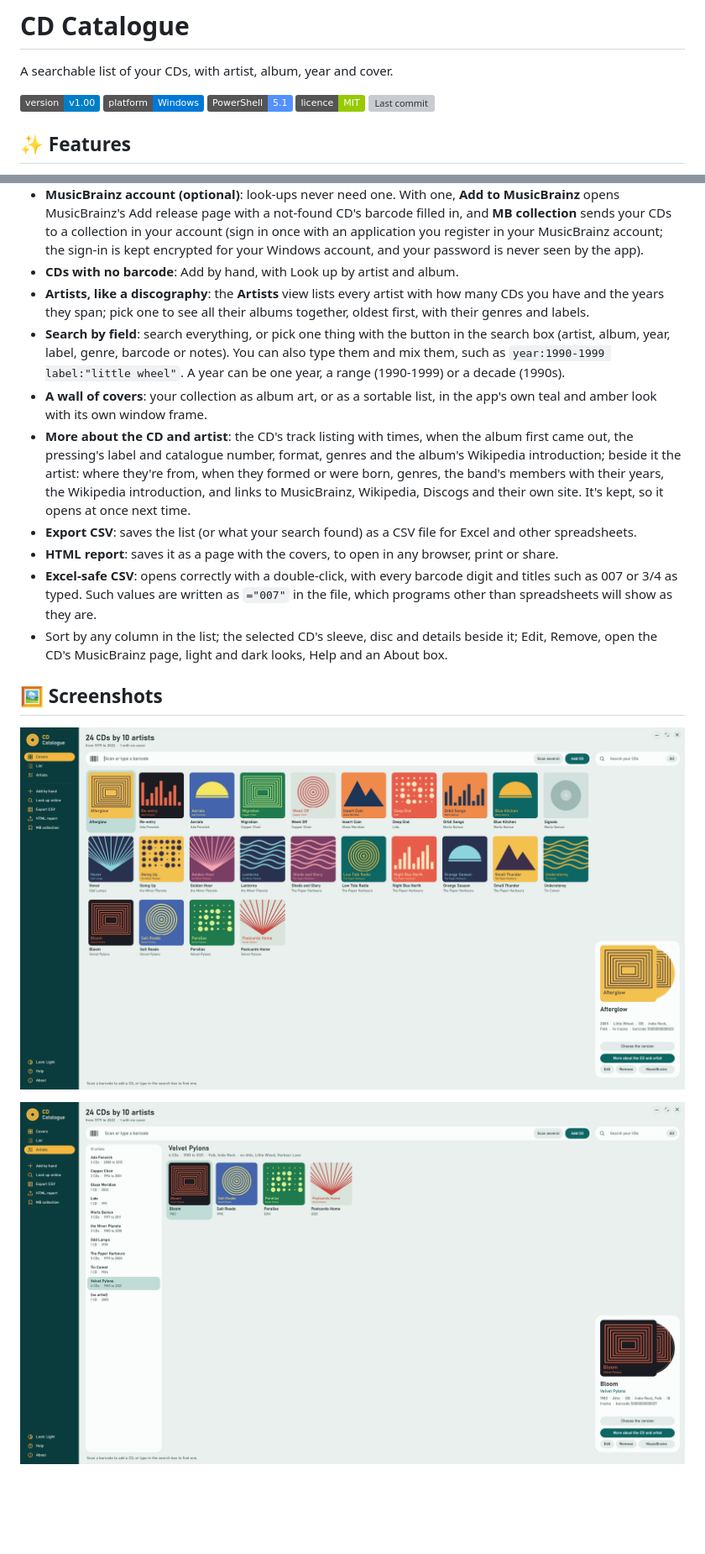
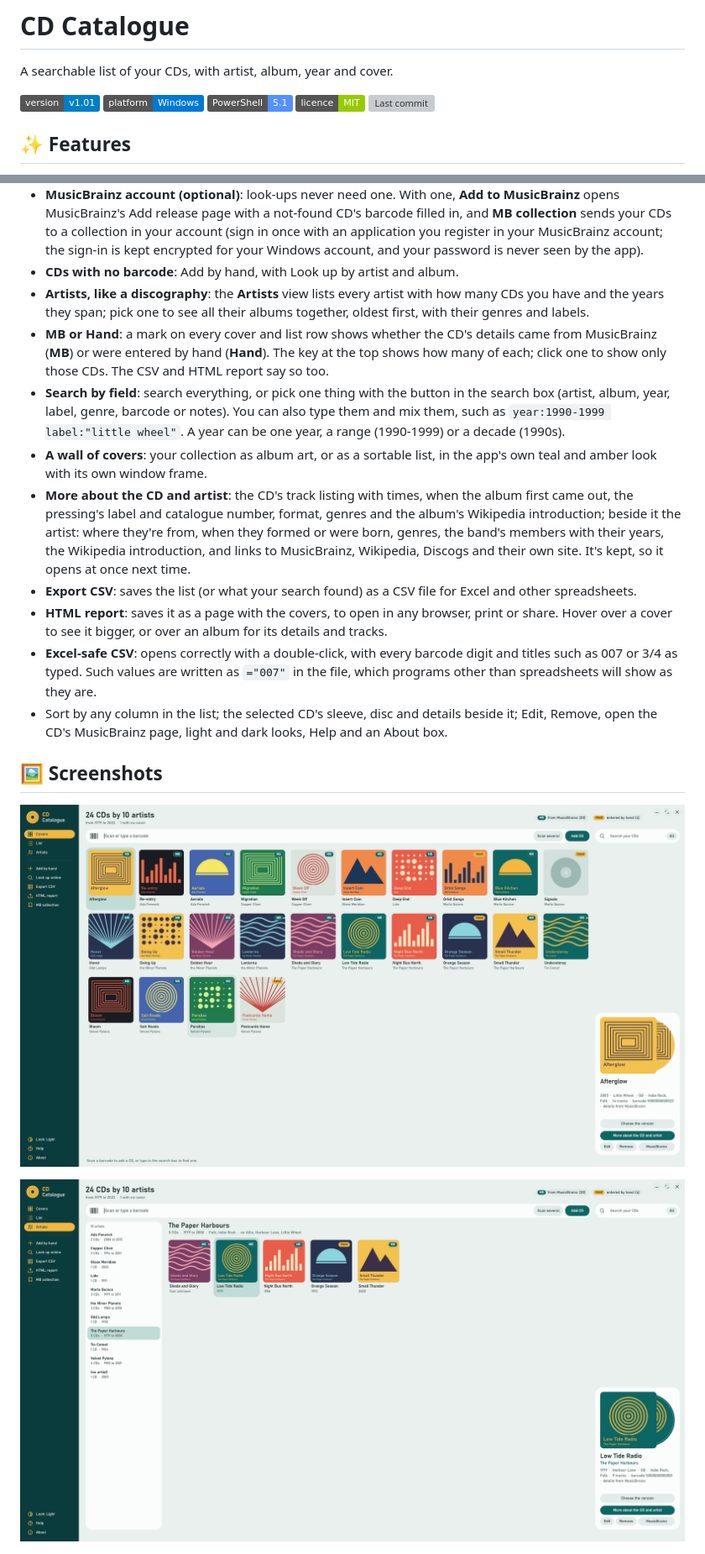
Before and after one commit to jason4bury/CD-Catalogue, a Markdown page: README.md, 2 parts joined by grey strips. Shown at 84% size. Rendered like a GitHub page; pictures changed too: docs/screenshots/artists.png, docs/screenshots/main-window.png; badges without logos; blank space fills up the shorter version; grey boxes are pictures that could not be loaded.

```diff
--- a/README.md
+++ b/README.md
@@ -6,7 +6,7 @@
 
 A searchable list of your CDs, with artist, album, year and cover.
 
-![Version](https://img.shields.io/badge/version-v1.00-blue) ![Platform](https://img.shields.io/badge/platform-Windows-0078D6) ![PowerShell](https://img.shields.io/badge/PowerShell-5.1-5391FE) ![Licence](https://img.shields.io/badge/licence-MIT-green) ![Last commit](https://img.shields.io/github/last-commit/jason4bury/CD-Catalogue)
+![Version](https://img.shields.io/badge/version-v1.01-blue) ![Platform](https://img.shields.io/badge/platform-Windows-0078D6) ![PowerShell](https://img.shields.io/badge/PowerShell-5.1-5391FE) ![Licence](https://img.shields.io/badge/licence-MIT-green) ![Last commit](https://img.shields.io/github/last-commit/jason4bury/CD-Catalogue)
 
 
 ## ✨ Features
@@ -20,11 +20,12 @@ CD Catalogue is a PowerShell/WPF tool that keeps a searchable list of your physi
 - **MusicBrainz account (optional)**: look-ups never need one. With one, **Add to MusicBrainz** opens MusicBrainz's Add release page with a not-found CD's barcode filled in, and **MB collection** sends your CDs to a collection in your account (sign in once with an application you register in your MusicBrainz account; the sign-in is kept encrypted for your Windows account, and your password is never seen by the app).
 - **CDs with no barcode**: Add by hand, with Look up by artist and album.
 - **Artists, like a discography**: the **Artists** view lists every artist with how many CDs you have and the years they span; pick one to see all their albums together, oldest first, with their genres and labels.
+- **MB or Hand**: a mark on every cover and list row shows whether the CD's details came from MusicBrainz (**MB**) or were entered by hand (**Hand**). The key at the top shows how many of each; click one to show only those CDs. The CSV and HTML report say so too.
 - **Search by field**: search everything, or pick one thing with the button in the search box (artist, album, year, label, genre, barcode or notes). You can also type them and mix them, such as `year:1990-1999 label:"little wheel"`. A year can be one year, a range (1990-1999) or a decade (1990s).
 - **A wall of covers**: your collection as album art, or as a sortable list, in the app's own teal and amber look with its own window frame.
 - **More about the CD and artist**: the CD's track listing with times, when the album first came out, the pressing's label and catalogue number, format, genres and the album's Wikipedia introduction; beside it the artist: where they're from, when they formed or were born, genres, the band's members with their years, the Wikipedia introduction, and links to MusicBrainz, Wikipedia, Discogs and their own site. It's kept, so it opens at once next time.
 - **Export CSV**: saves the list (or what your search found) as a CSV file for Excel and other spreadsheets.
-- **HTML report**: saves it as a page with the covers, to open in any browser, print or share.
+- **HTML report**: saves it as a page with the covers, to open in any browser, print or share. Hover over a cover to see it bigger, or over an album for its details and tracks.
 - **Excel-safe CSV**: opens correctly with a double-click, with every barcode digit and titles such as 007 or 3/4 as typed. Such values are written as `="007"` in the file, which programs other than spreadsheets will show as they are.
 - Sort by any column in the list; the selected CD's sleeve, disc and details beside it; Edit, Remove, open the CD's MusicBrainz page, light and dark looks, Help and an About box.
 
```
Also changed, not shown: other parts of README.md (+1 -1 lines), CHANGELOG.md (+12 -0 lines), 1 other file.
